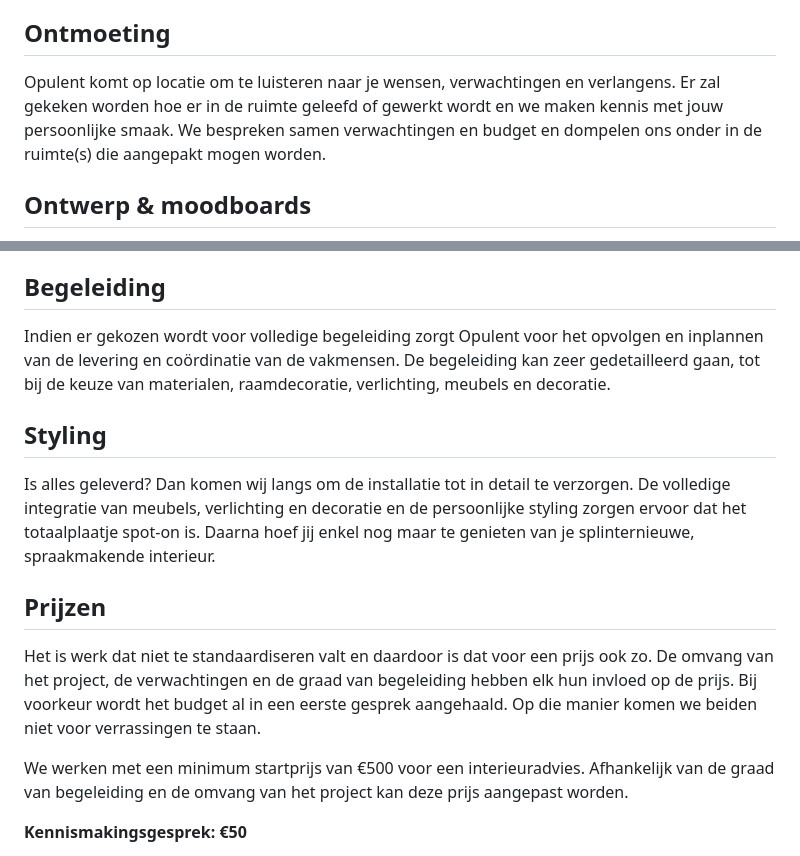
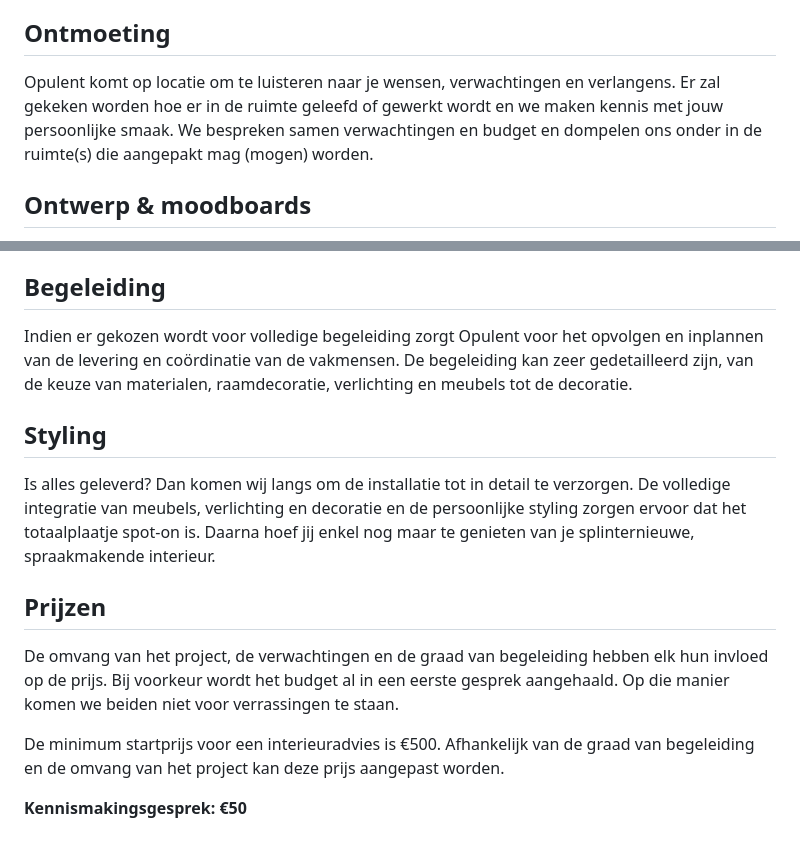
Before and after one commit to nielsvhb/opulent, a Markdown page: content/process.md, 2 parts joined by grey strips. Rendered like a GitHub page.

Commit message:
Update Pages “process”

```diff
--- a/content/process.md
+++ b/content/process.md
@@ -9,7 +9,7 @@ We staan garant voor een persoonlijke, warme aanpak en begeleiden verschillende
 
 ## Ontmoeting
 
-Opulent komt op locatie om te luisteren naar je wensen, verwachtingen en verlangens. Er zal gekeken worden hoe er in de ruimte geleefd of gewerkt wordt en we maken kennis met jouw persoonlijke smaak. We bespreken samen verwachtingen en budget en dompelen ons onder in de ruimte(s) die aangepakt mogen worden.
+Opulent komt op locatie om te luisteren naar je wensen, verwachtingen en verlangens. Er zal gekeken worden hoe er in de ruimte geleefd of gewerkt wordt en we maken kennis met jouw persoonlijke smaak. We bespreken samen verwachtingen en budget en dompelen ons onder in de ruimte(s) die aangepakt mag (mogen) worden.
 
 ## Ontwerp & moodboards
 
@@ -30,7 +30,7 @@ Wanneer jij het ontwerp van jouw voorkeur hebt uitgekozen, wordt dit in detail b
 
 ## Begeleiding
 
-Indien er gekozen wordt voor volledige begeleiding zorgt Opulent voor het opvolgen en inplannen van de levering en coördinatie van de vakmensen. De begeleiding kan zeer gedetailleerd gaan, tot bij de keuze van materialen, raamdecoratie, verlichting, meubels en decoratie.
+Indien er gekozen wordt voor volledige begeleiding zorgt Opulent voor het opvolgen en inplannen van de levering en coördinatie van de vakmensen. De begeleiding kan zeer gedetailleerd zijn, van de keuze van materialen, raamdecoratie, verlichting en meubels tot de decoratie.
 
 ## Styling
 
@@ -38,9 +38,9 @@ Is alles geleverd? Dan komen wij langs om de installatie tot in detail te verzor
 
 ## P﻿rijzen
 
-Het is werk dat niet te standaardiseren valt en daardoor is dat voor een prijs ook zo. De omvang van het project, de verwachtingen en de graad van begeleiding hebben elk hun invloed op de prijs. Bij voorkeur wordt het budget al in een eerste gesprek aangehaald. Op die manier komen we beiden niet voor verrassingen te staan.
+De omvang van het project, de verwachtingen en de graad van begeleiding hebben elk hun invloed op de prijs. Bij voorkeur wordt het budget al in een eerste gesprek aangehaald. Op die manier komen we beiden niet voor verrassingen te staan.
 
-We werken met een minimum startprijs van €500 voor een interieuradvies. Afhankelijk van de graad van begeleiding en de omvang van het project kan deze prijs aangepast worden.
+De minimum startprijs voor een interieuradvies is €500. Afhankelijk van de graad van begeleiding en de omvang van het project kan deze prijs aangepast worden.
 
 **Kennismakingsgesprek: €50**
 
```
